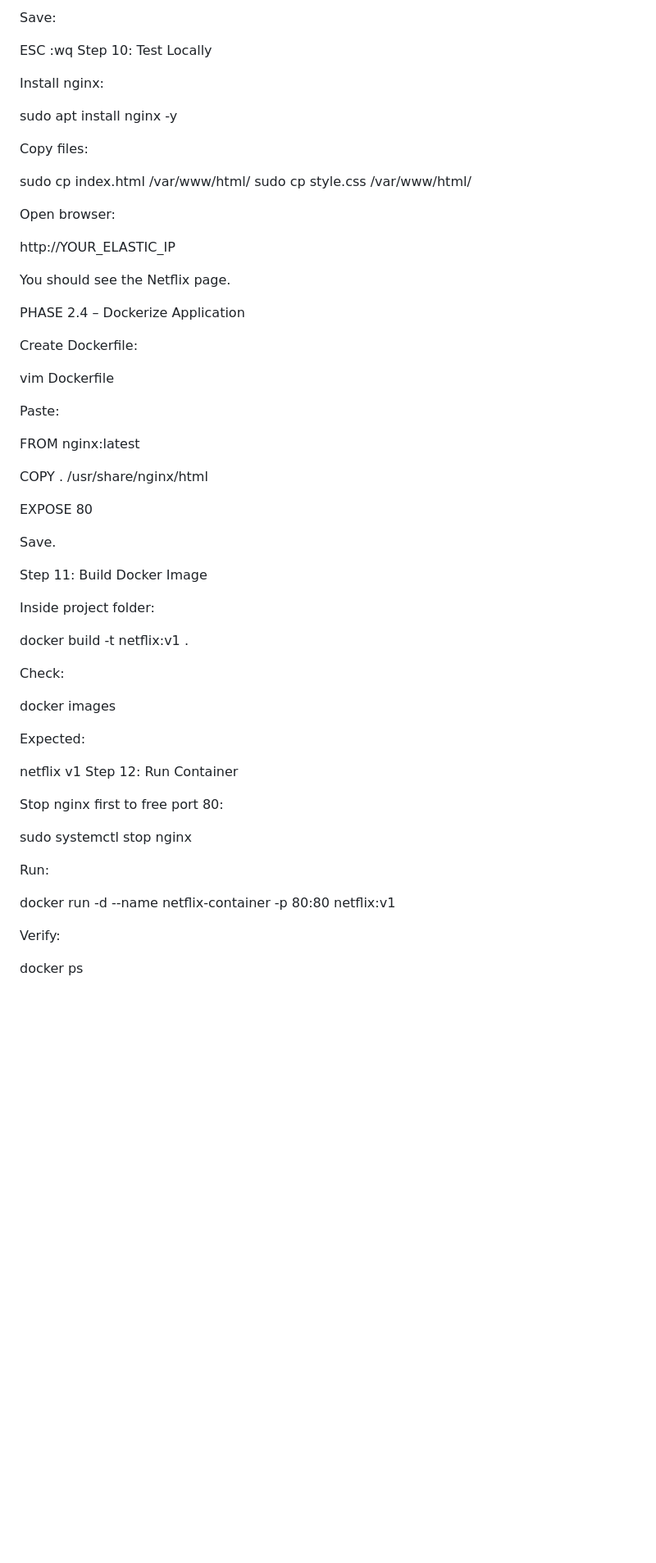
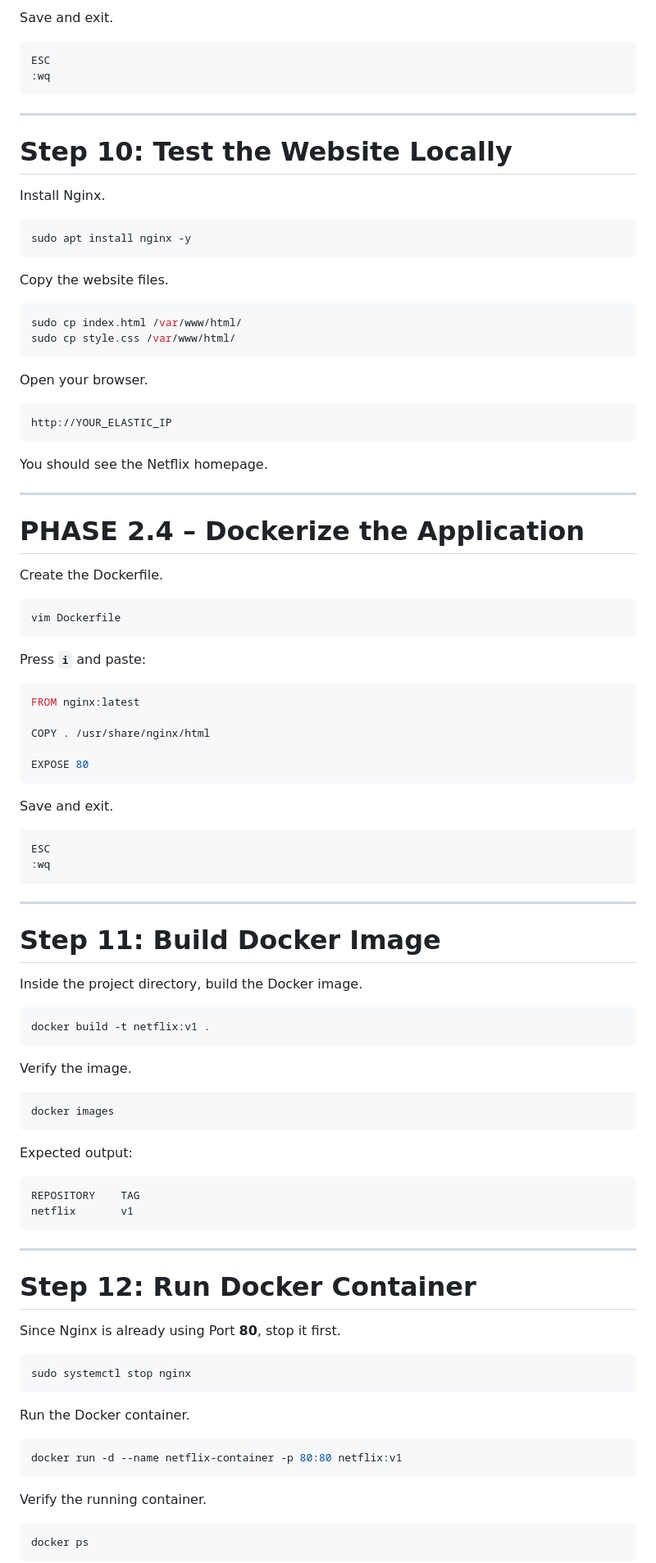
Before and after one commit to pradeepkumar-devops/netflix-devsecops-project, a Markdown page: README.md, the part around one of its changes. Shown at 82% size. Drawn GitHub-style; blank space fills up the shorter version.

````diff
--- a/README.md
+++ b/README.md
@@ -350,65 +496,105 @@ h1{
 
-Save:
+Save and exit.
 
+```
 ESC
 :wq
-Step 10: Test Locally
+```
 
-Install nginx:
+---
 
+# Step 10: Test the Website Locally
+
+Install Nginx.
+
+```bash
 sudo apt install nginx -y
+```
 
-Copy files:
+Copy the website files.
 
+```bash
 sudo cp index.html /var/www/html/
 sudo cp style.css /var/www/html/
+```
 
-Open browser:
+Open your browser.
 
+```
 http://YOUR_ELASTIC_IP
+```
 
-You should see the Netflix page.
+You should see the Netflix homepage.
 
-PHASE 2.4 – Dockerize Application
+---
 
-Create Dockerfile:
+# PHASE 2.4 – Dockerize the Application
 
+Create the Dockerfile.
+
+```bash
 vim Dockerfile
+```
 
-Paste:
+Press **`i`** and paste:
 
+```dockerfile
 FROM nginx:latest
 
 COPY . /usr/share/nginx/html
 
 EXPOSE 80
+```
 
-Save.
+Save and exit.
 
-Step 11: Build Docker Image
+```
+ESC
+:wq
+```
 
-Inside project folder:
+---
 
+# Step 11: Build Docker Image
+
+Inside the project directory, build the Docker image.
+
+```bash
 docker build -t netflix:v1 .
+```
 
-Check:
+Verify the image.
 
+```bash
 docker images
+```
 
-Expected:
+Expected output:
 
-netflix    v1
-Step 12: Run Container
+```
+REPOSITORY    TAG
+netflix       v1
+```
 
-Stop nginx first to free port 80:
+---
 
+# Step 12: Run Docker Container
+
+Since Nginx is already using Port **80**, stop it first.
+
+```bash
 sudo systemctl stop nginx
+```
 
-Run:
+Run the Docker container.
 
+```bash
 docker run -d --name netflix-container -p 80:80 netflix:v1
+```
 
-Verify:
+Verify the running container.
 
+```bash
 docker ps
+```
 
````
Also changed, not shown: other parts of README.md (+286 -81 lines).
